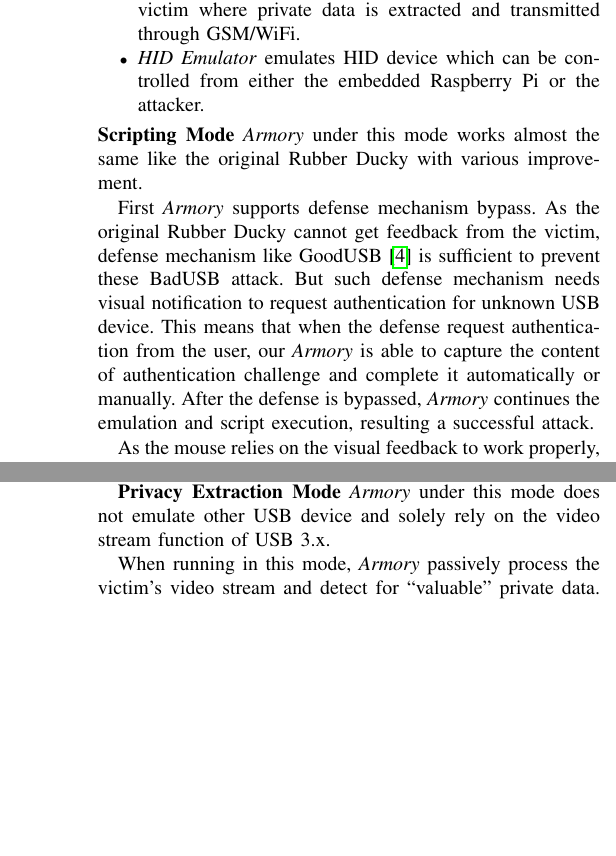
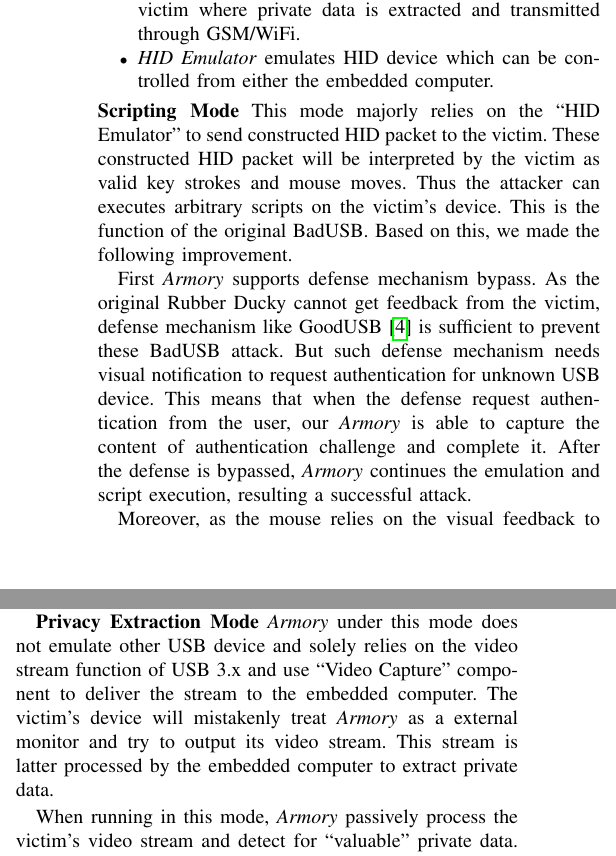
Before and after one commit to jwnhy/WOOT-BadUSB-C, a LaTeX paper (WOOT/BadUSBC.tex, which reads WOOT/Files/badusb.tex): two parts of the columns of pages 5 and 6 of 10 before the commit and two parts of the columns of page 5 of 10 after it, joined at a grey line, cut so that both start at the same text, the shorter picture padded with empty space. Compiled offline with pdfLaTeX; a missing font is replaced by an installed copy or a similar font; a LaTeX package or settings file that is missing is left out.

Commit message:
impl revision

```diff
--- a/WOOT/Files/badusb.tex
+++ b/WOOT/Files/badusb.tex
@@ -39,5 +39,5 @@ The components in our attack model are as follows and the relation between them
 	\item\textit{Single Board Computer} processes video stream from the victim where private data is extracted and transmitted through GSM/WiFi.
-	\item\textit{HID Emulator} emulates HID device which can be controlled from either the embedded Raspberry Pi or the attacker.
+	\item\textit{HID Emulator} emulates HID device which can be controlled from either the embedded computer.
 \end{itemize}
 \begin{figure}[t]
 	\centering
@@ -45,12 +45,15 @@ The components in our attack model are as follows and the relation between them
 	\caption{Attack Model}\shuqing{Need to be more compact.}
 	\label{fig:attack_model}
 \end{figure}
-\textbf{Scripting Mode}
-\tool under this mode works almost the same like the original Rubber Ducky with various improvement.
+\textbf{Scripting Mode} This mode majorly relies on the ``HID Emulator'' to send constructed HID packet to the victim. These constructed HID packet will be interpreted by the victim as valid key strokes and mouse moves. Thus the attacker can executes arbitrary scripts on the victim's device. This is the function of the original BadUSB. Based on this, we made the following improvement.
 
-First \tool supports defense mechanism bypass. As the original Rubber Ducky cannot get feedback from the victim, defense mechanism like GoodUSB \cite{tian2015defending} is sufficient to prevent these BadUSB attack. But such defense mechanism needs visual notification to request authentication for unknown USB device. This means that when the defense request authentication from the user, our \tool is able to capture the content of authentication challenge and complete it automatically or manually. After the defense is bypassed, \tool continues the emulation and script execution, resulting a successful attack.
+First \tool supports defense mechanism bypass. As the original Rubber Ducky cannot get feedback from the victim, defense mechanism like GoodUSB \cite{tian2015defending} is sufficient to prevent these BadUSB attack. But such defense mechanism needs visual notification to request authentication for unknown USB device. This means that when the defense request authentication from the user, our \tool is able to capture the content of authentication challenge and complete it. After the defense is bypassed, \tool continues the emulation and script execution, resulting a successful attack.
 
-As the mouse relies on the visual feedback to work properly, its emulation and automation were not supported by the original version of Rubber Ducky. Yet with the video output support from USB 3.x, our \tool implements full-functional mouse emulation. This function enables attacks toward pure GUI programs and showed great potential in mobile attack scenario. Details can be obtained in Section~\ref{sec:experiment}.
+Moreover, as the mouse relies on the visual feedback to work properly, its emulation and automation were not supported by the original version of Rubber Ducky. Yet with the video output support from USB 3.x, our \tool implements full-functional mouse emulation. This function enables attacks toward pure GUI programs and showed great potential in mobile attack scenario. Details can be obtained in Section~\ref{sec:experiment}.
 
 The advantage of this mode is that it archives defense bypass and attack feedback with low overhead. As mentioned above, we only require video stream at the begin(defense bypass) and the end(feedback) of the attack. Moreover, with mouse supported, \tool extends the original BadUSB attack surface and perform well in mobile device.
 
+\textbf{Privacy Extraction Mode}
+\tool under this mode does not emulate other USB device and solely relies on the video stream function of USB 3.x and use ``Video Capture'' component to deliver the stream to the embedded computer. The victim's device will mistakenly treat \tool as a external monitor and try to output its video stream. This stream is latter processed by the embedded computer to extract private data.
+
+When running in this mode, \tool passively process the victim's video stream and detect for ``valuable'' private data.  Here, a data is ``valuable'' or not is decided by a customized detector, we implement a simple payment code detector for demonstration purpose. Though this detector is simple to implement, we successfully transfer money from the victim. More detail can be obtained in Section~\ref{sec:experiment}.
@@ -63,12 +69,3 @@ This mode enable attacker to perform delicate operation that is beyond automatio
 \hongyi{I think this is a quite good selling point?}\shuqing{Agree with Hongyi.}
 
 The advantage of this mode is that it can completely hijack the victim device. But this complete control also comes with the price of high power consumption and risk of being detected by the user.
-
-\textbf{Privacy Extraction Mode}
-\tool under this mode does not emulate other USB device and solely rely on the video stream function of USB 3.x.
-
-When running in this mode, \tool passively process the victim's video stream and detect for ``valuable'' private data.  Here, a data is ``valuable'' or not is decided by a customized detector, we implement a simple one of payment code for demonstration purpose. Though this detector is simple to implement, we successfully transfer money from the victim. More detail can be obtained in Section~\ref{sec:experiment}.
-
-It is worth mentioning that \tool under this mode is completely passive, making it hard to be detected and defended. With different detector implemented, \tool under this mode is capable of serving more purpose.
-
-Though \tool under this mode is least detectable, \tool is also unable to fetch any information actively. All the video stream has to be analyzed and filtered to become usable private information.
```
Also changed, not shown: WOOT/Files/badusb.tex (7 more changed lines).
